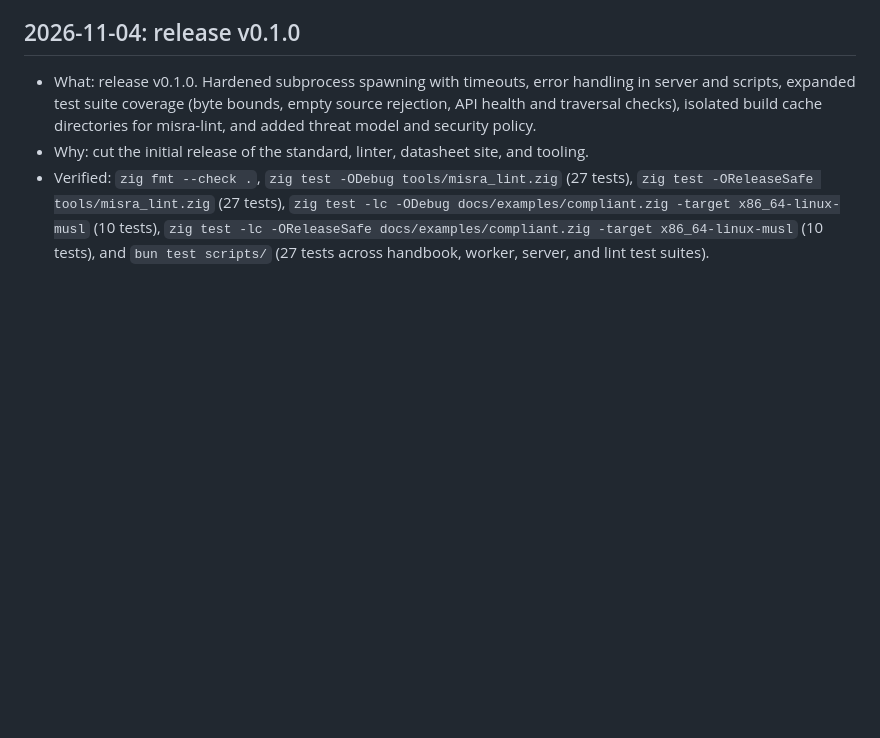
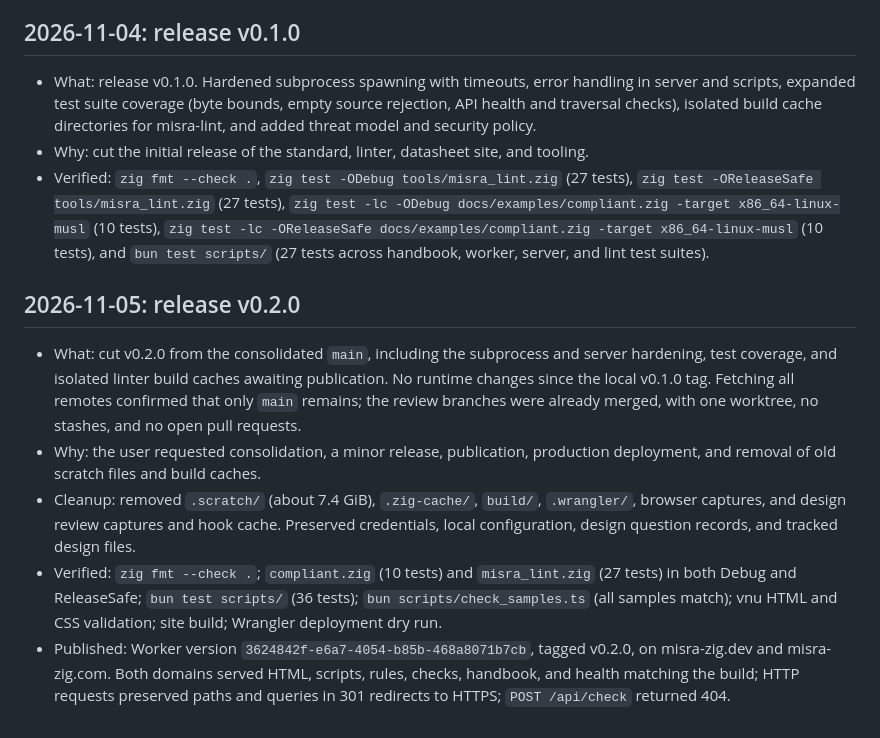
Before and after one commit to maci0/misra-zig, a Markdown page: docs/ledger.md, the part around the change. GitHub-like rendering; blank space fills up the shorter version.

Commit message:
release: v0.2.0

```diff
--- a/docs/ledger.md
+++ b/docs/ledger.md
@@ -154,3 +154,11 @@ Append only. A reversal is a new entry.
 - What: release v0.1.0. Hardened subprocess spawning with timeouts, error handling in server and scripts, expanded test suite coverage (byte bounds, empty source rejection, API health and traversal checks), isolated build cache directories for misra-lint, and added threat model and security policy.
 - Why: cut the initial release of the standard, linter, datasheet site, and tooling.
 - Verified: `zig fmt --check .`, `zig test -ODebug tools/misra_lint.zig` (27 tests), `zig test -OReleaseSafe tools/misra_lint.zig` (27 tests), `zig test -lc -ODebug docs/examples/compliant.zig -target x86_64-linux-musl` (10 tests), `zig test -lc -OReleaseSafe docs/examples/compliant.zig -target x86_64-linux-musl` (10 tests), and `bun test scripts/` (27 tests across handbook, worker, server, and lint test suites).
+
+## 2026-11-05: release v0.2.0
+
+- What: cut v0.2.0 from the consolidated `main`, including the subprocess and server hardening, test coverage, and isolated linter build caches awaiting publication. No runtime changes since the local v0.1.0 tag. Fetching all remotes confirmed that only `main` remains; the review branches were already merged, with one worktree, no stashes, and no open pull requests.
+- Why: the user requested consolidation, a minor release, publication, production deployment, and removal of old scratch files and build caches.
+- Cleanup: removed `.scratch/` (about 7.4 GiB), `.zig-cache/`, `build/`, `.wrangler/`, browser captures, and design review captures and hook cache. Preserved credentials, local configuration, design question records, and tracked design files.
+- Verified: `zig fmt --check .`; `compliant.zig` (10 tests) and `misra_lint.zig` (27 tests) in both Debug and ReleaseSafe; `bun test scripts/` (36 tests); `bun scripts/check_samples.ts` (all samples match); vnu HTML and CSS validation; site build; Wrangler deployment dry run.
+- Published: Worker version `3624842f-e6a7-4054-b85b-468a8071b7cb`, tagged v0.2.0, on misra-zig.dev and misra-zig.com. Both domains served HTML, scripts, rules, checks, handbook, and health matching the build; HTTP requests preserved paths and queries in 301 redirects to HTTPS; `POST /api/check` returned 404.
```
